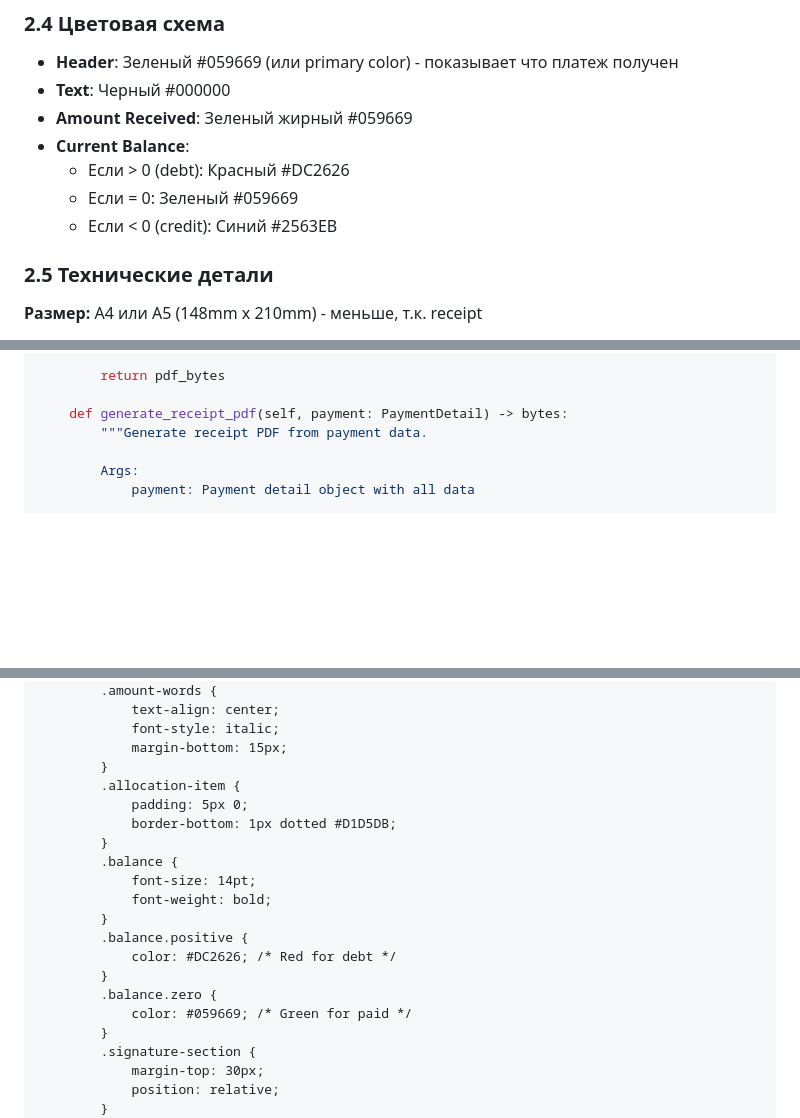
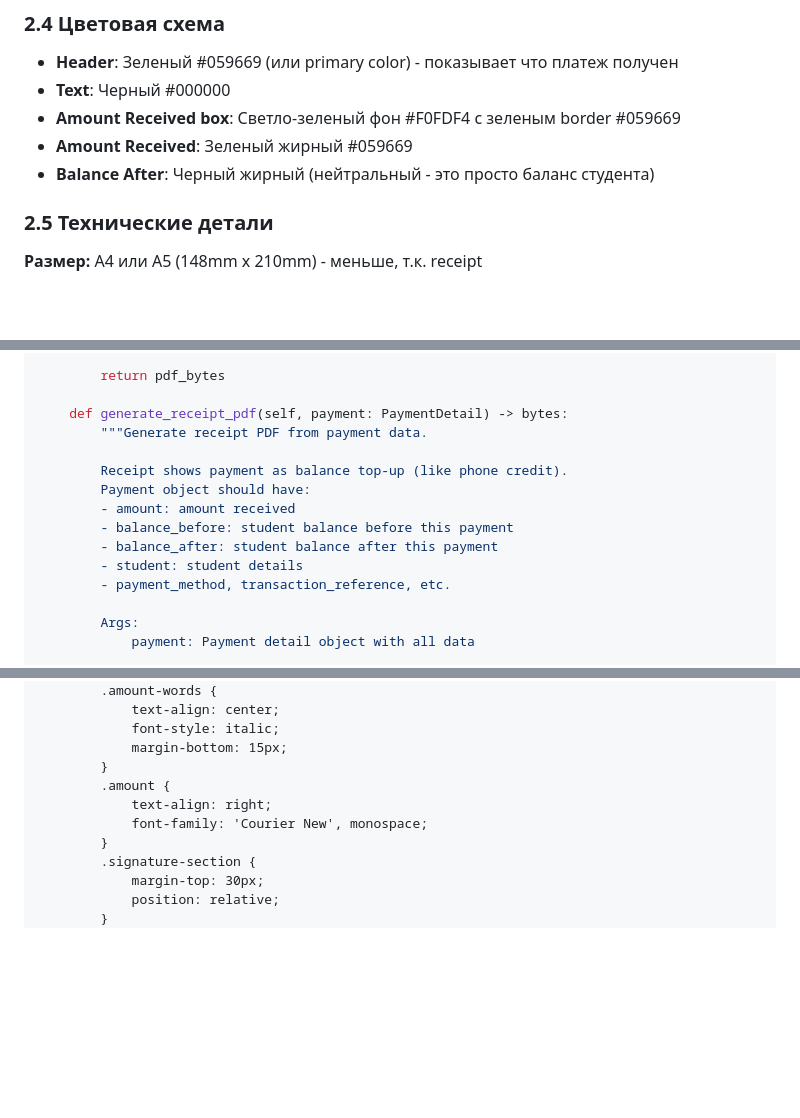
Before and after one commit to dmitriyabr/duma_erp, a Markdown page: DOCUMENT_GENERATION.md, 3 parts joined by grey strips. Rendered like a GitHub page; blank space fills up the shorter version.

```diff
--- a/DOCUMENT_GENERATION.md
+++ b/DOCUMENT_GENERATION.md
@@ -248,11 +246,9 @@
 
 - **Header**: Зеленый #059669 (или primary color) - показывает что платеж получен
 - **Text**: Черный #000000
+- **Amount Received box**: Светло-зеленый фон #F0FDF4 с зеленым border #059669
 - **Amount Received**: Зеленый жирный #059669
-- **Current Balance**:
-  - Если > 0 (debt): Красный #DC2626
-  - Если = 0: Зеленый #059669
-  - Если < 0 (credit): Синий #2563EB
+- **Balance After**: Черный жирный (нейтральный - это просто баланс студента)
 
 ### 2.5 Технические детали
 
@@ -395,6 +391,14 @@ class PDFService:
 
     def generate_receipt_pdf(self, payment: PaymentDetail) -> bytes:
         """Generate receipt PDF from payment data.
+
+        Receipt shows payment as balance top-up (like phone credit).
+        Payment object should have:
+        - amount: amount received
+        - balance_before: student balance before this payment
+        - balance_after: student balance after this payment
+        - student: student details
+        - payment_method, transaction_reference, etc.
 
         Args:
             payment: Payment detail object with all data
@@ -883,19 +887,9 @@ def get_pdf_cache_key(invoice_id: int, updated_at: datetime) -> str:
             font-style: italic;
             margin-bottom: 15px;
         }
-        .allocation-item {
-            padding: 5px 0;
-            border-bottom: 1px dotted #D1D5DB;
-        }
-        .balance {
-            font-size: 14pt;
-            font-weight: bold;
-        }
-        .balance.positive {
-            color: #DC2626; /* Red for debt */
-        }
-        .balance.zero {
-            color: #059669; /* Green for paid */
+        .amount {
+            text-align: right;
+            font-family: 'Courier New', monospace;
         }
         .signature-section {
             margin-top: 30px;
```
Also changed, not shown: other parts of DOCUMENT_GENERATION.md (+45 -46 lines).
